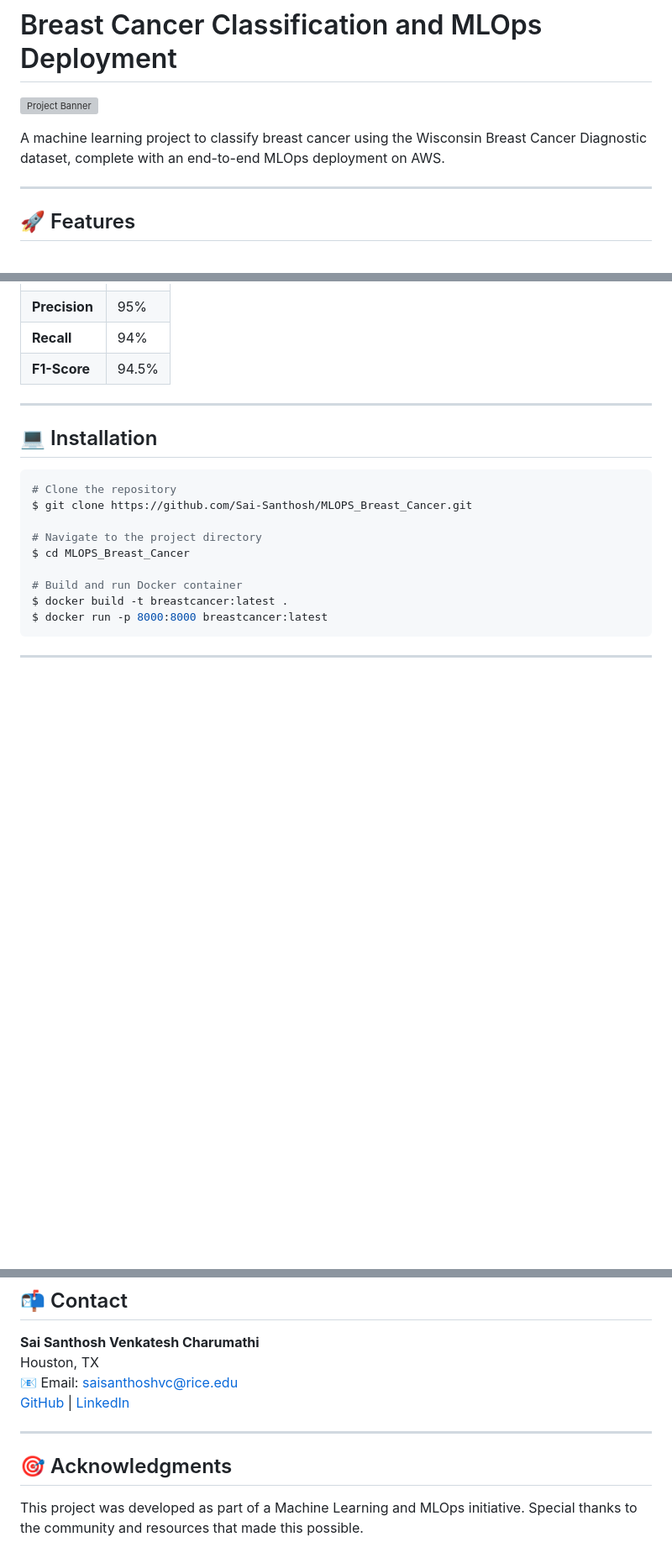
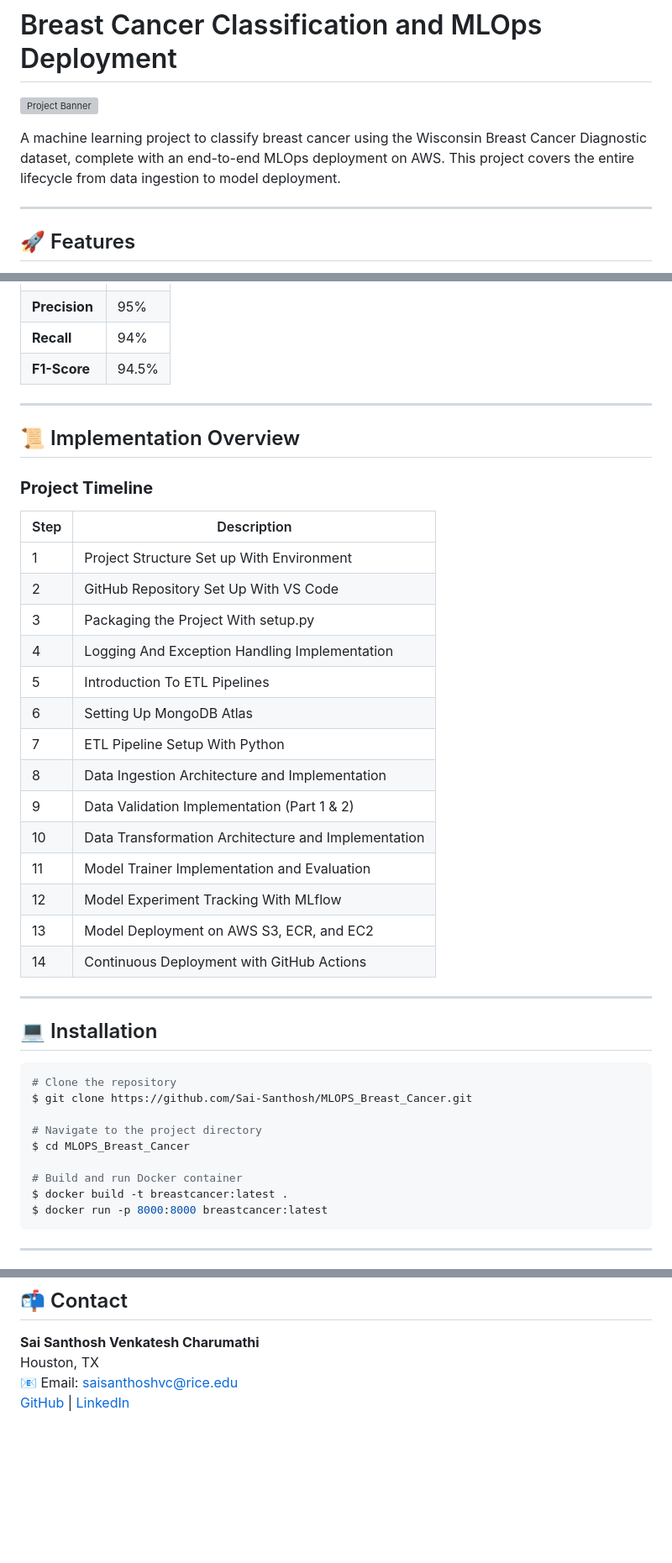
Before and after one commit to Sai-Santhosh/MLOPS_Breast_Cancer, a Markdown page: README.md, 3 parts joined by grey strips. Shown at 84% size. GitHub-like rendering; blank space fills up the shorter version; grey boxes are pictures that could not be loaded.

````diff
--- a/README.md
+++ b/README.md
@@ -2,7 +2,7 @@
 
 ![Project Banner](https://via.placeholder.com/1200x300.png?text=Breast+Cancer+Classification+and+MLOps+Deployment)
 
-A machine learning project to classify breast cancer using the Wisconsin Breast Cancer Diagnostic dataset, complete with an end-to-end MLOps deployment on AWS.
+A machine learning project to classify breast cancer using the Wisconsin Breast Cancer Diagnostic dataset, complete with an end-to-end MLOps deployment on AWS. This project covers the entire lifecycle from data ingestion to model deployment.
 
 ---
 
@@ -93,6 +94,29 @@ A machine learning project to classify breast cancer using the Wisconsin Breast
 
 ---
 
+## 📜 Implementation Overview
+
+### **Project Timeline**
+
+| Step | Description |
+|------|-------------|
+| 1    | Project Structure Set up With Environment |
+| 2    | GitHub Repository Set Up With VS Code |
+| 3    | Packaging the Project With setup.py |
+| 4    | Logging And Exception Handling Implementation |
+| 5    | Introduction To ETL Pipelines |
+| 6    | Setting Up MongoDB Atlas |
+| 7    | ETL Pipeline Setup With Python |
+| 8    | Data Ingestion Architecture and Implementation |
+| 9    | Data Validation Implementation (Part 1 & 2) |
+| 10   | Data Transformation Architecture and Implementation |
+| 11   | Model Trainer Implementation and Evaluation |
+| 12   | Model Experiment Tracking With MLflow |
+| 13   | Model Deployment on AWS S3, ECR, and EC2 |
+| 14   | Continuous Deployment with GitHub Actions |
+
+---
+
 ## 💻 Installation
 
 ```bash
@@ -130,9 +154,3 @@ $ docker run -p 8000:8000 breastcancer:latest
 Houston, TX
 📧 Email: saisanthoshvc@rice.edu
 [GitHub](https://github.com/Sai-Santhosh) | [LinkedIn](https://linkedin.com/in/sai-santhosh)
-
----
-
-## 🎯 Acknowledgments
-
-This project was developed as part of a Machine Learning and MLOps initiative. Special thanks to the community and resources that made this possible.
````
Also changed, not shown: other parts of README.md (+1 -0 lines).
